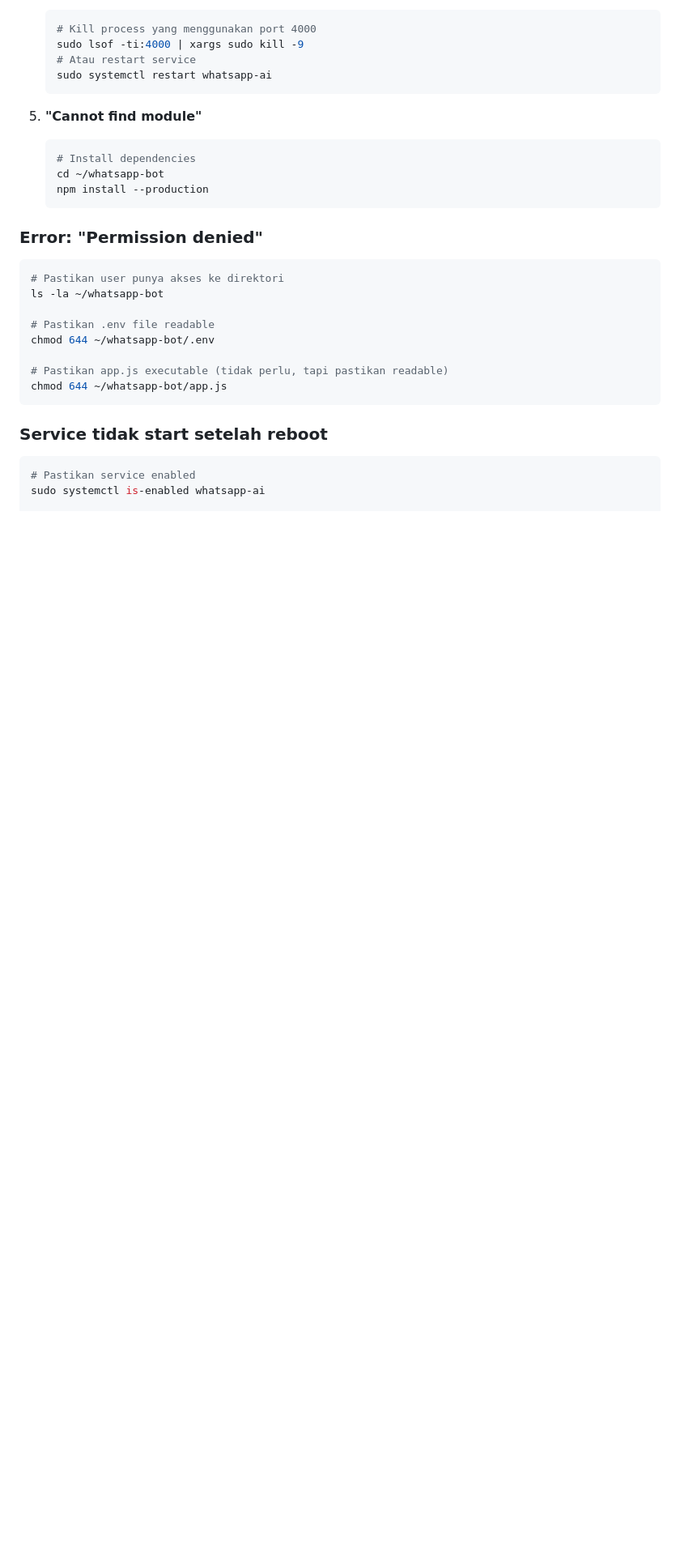
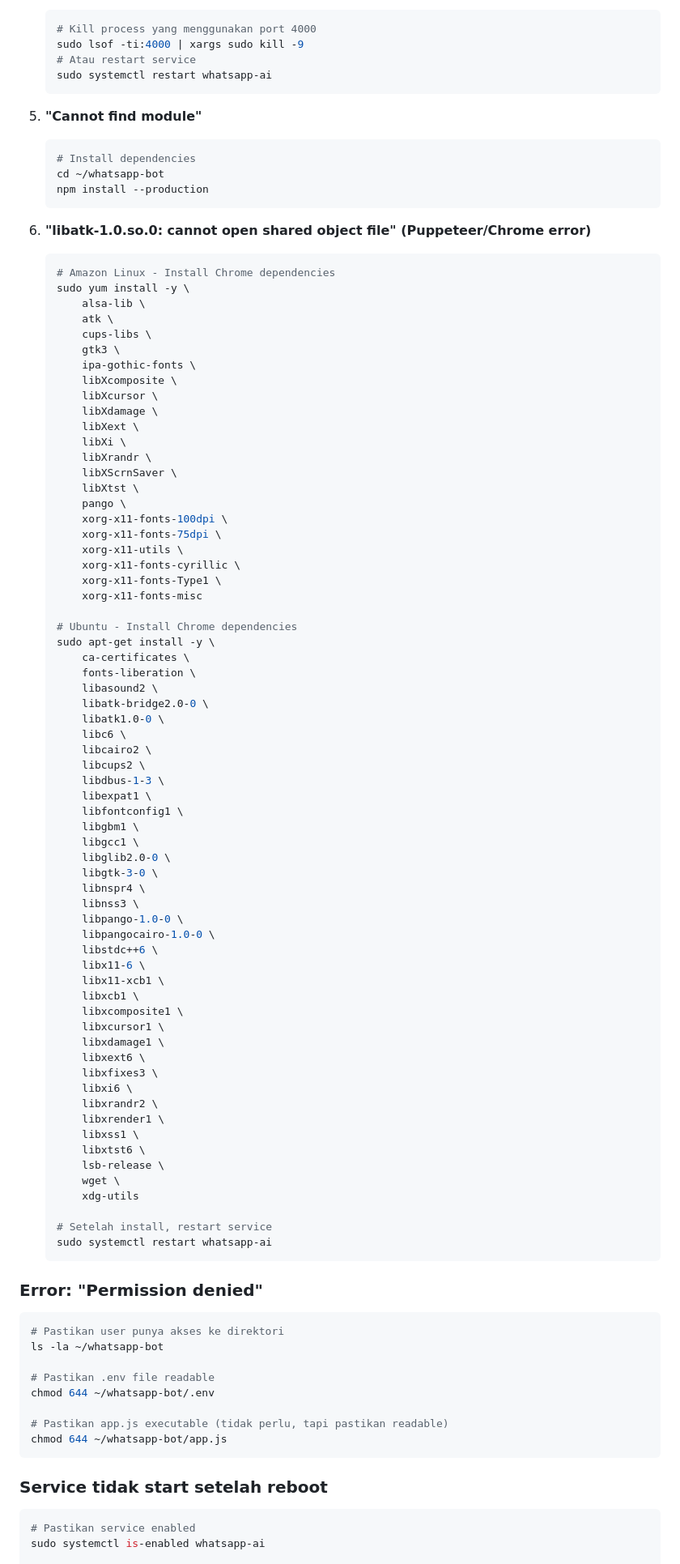
Before and after one commit to tauhidesha/whatsapp-bot, a Markdown page: SETUP_SERVICE.md, the part around one of its changes. Shown at 81% size. Rendered like a GitHub page; blank space fills up the shorter version.

````diff
--- a/SETUP_SERVICE.md
+++ b/SETUP_SERVICE.md
@@ -222,6 +222,74 @@ node app.js
    npm install --production
    ```
 
+6. **"libatk-1.0.so.0: cannot open shared object file" (Puppeteer/Chrome error)**
+   ```bash
+   # Amazon Linux - Install Chrome dependencies
+   sudo yum install -y \
+       alsa-lib \
+       atk \
+       cups-libs \
+       gtk3 \
+       ipa-gothic-fonts \
+       libXcomposite \
+       libXcursor \
+       libXdamage \
+       libXext \
+       libXi \
+       libXrandr \
+       libXScrnSaver \
+       libXtst \
+       pango \
+       xorg-x11-fonts-100dpi \
+       xorg-x11-fonts-75dpi \
+       xorg-x11-utils \
+       xorg-x11-fonts-cyrillic \
+       xorg-x11-fonts-Type1 \
+       xorg-x11-fonts-misc
+
+   # Ubuntu - Install Chrome dependencies
+   sudo apt-get install -y \
+       ca-certificates \
+       fonts-liberation \
+       libasound2 \
+       libatk-bridge2.0-0 \
+       libatk1.0-0 \
+       libc6 \
+       libcairo2 \
+       libcups2 \
+       libdbus-1-3 \
+       libexpat1 \
+       libfontconfig1 \
+       libgbm1 \
+       libgcc1 \
+       libglib2.0-0 \
+       libgtk-3-0 \
+       libnspr4 \
+       libnss3 \
+       libpango-1.0-0 \
+       libpangocairo-1.0-0 \
+       libstdc++6 \
+       libx11-6 \
+       libx11-xcb1 \
+       libxcb1 \
+       libxcomposite1 \
+       libxcursor1 \
+       libxdamage1 \
+       libxext6 \
+       libxfixes3 \
+       libxi6 \
+       libxrandr2 \
+       libxrender1 \
+       libxss1 \
+       libxtst6 \
+       lsb-release \
+       wget \
+       xdg-utils
+
+   # Setelah install, restart service
+   sudo systemctl restart whatsapp-ai
+   ```
+
 ### Error: "Permission denied"
 
 ```bash
````
Also changed, not shown: other parts of SETUP_SERVICE.md (+41 -0 lines), AWS_DEPLOYMENT.md (+1 -1 lines).
